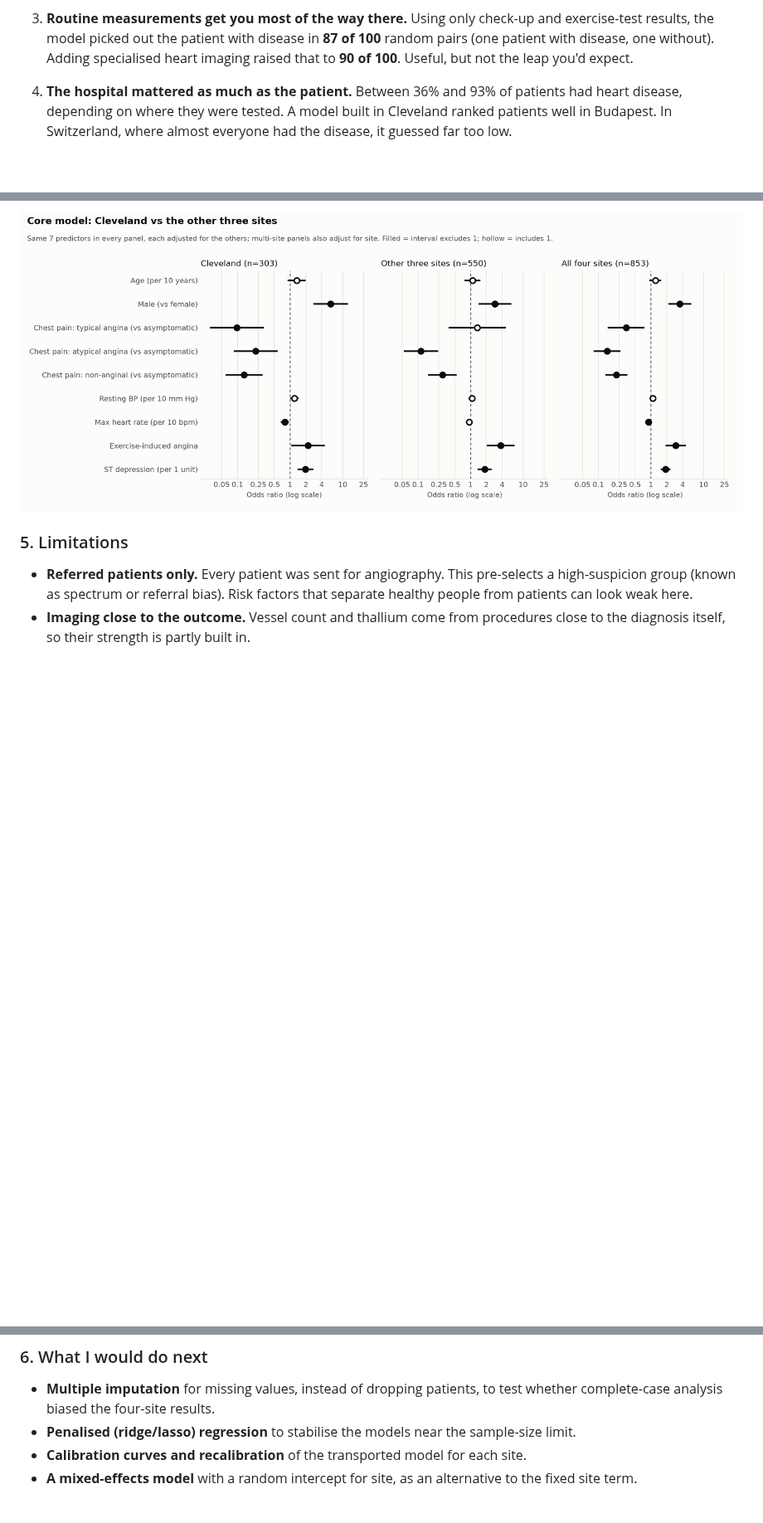
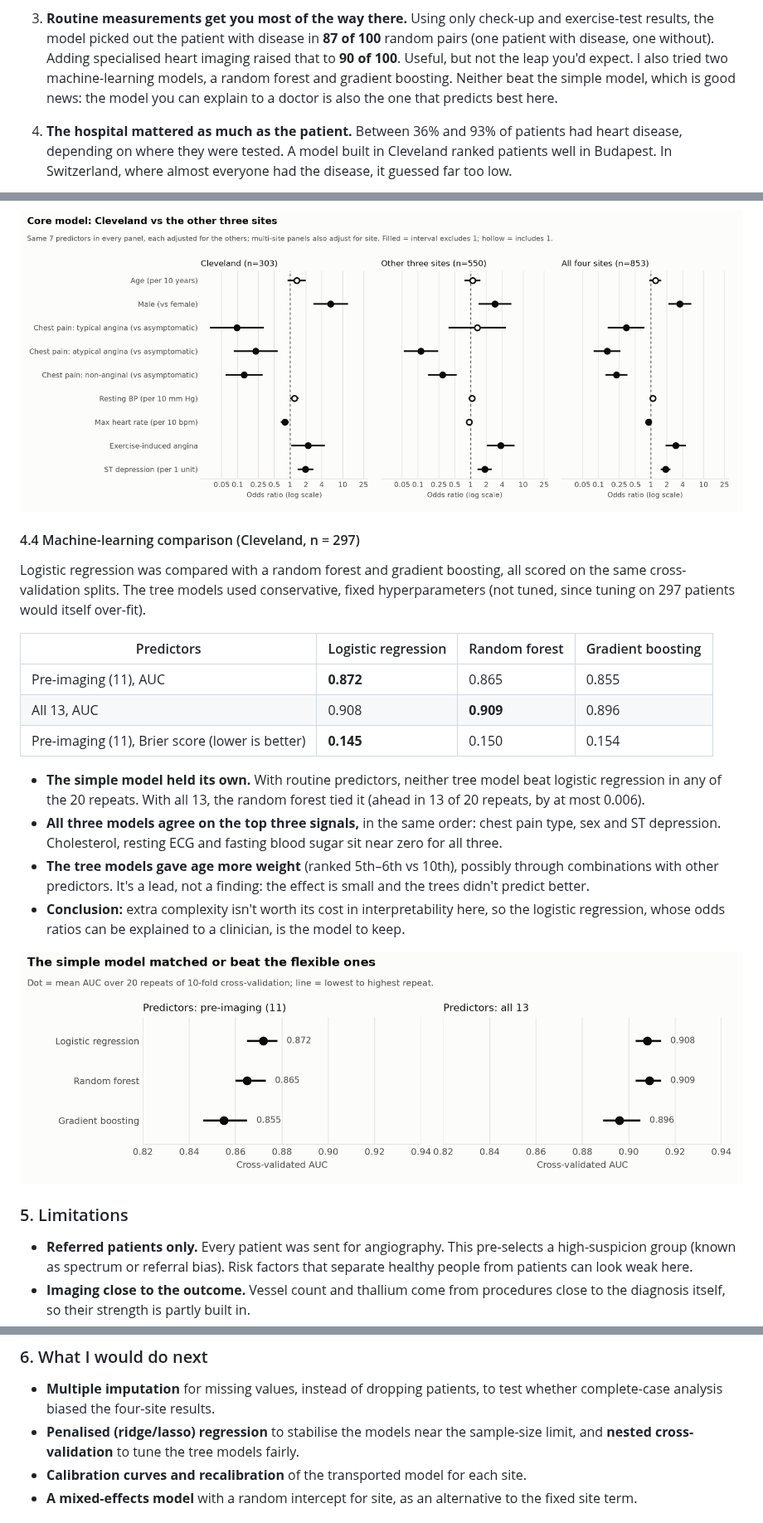
Before and after one commit to Chippermeister/UCI-heart-disease-analysis, a Markdown page: reports/REPORT.md, 3 parts joined by grey strips. Shown at 83% size. Rendered like a GitHub page; pictures changed too: reports/figures/model_comparison_auc.png (added); blank space fills up the shorter version.

Commit message:
Add machine-learning model comparison (notebook 07)
Compares logistic regression with a random forest and gradient boosting
on the 297 complete Cleveland cases, using identical 20x repeated
stratified 10-fold splits, scikit-learn pipelines (preprocessing fitted
inside each fold), fixed conservative hyperparameters, AUC and Brier
score, calibration curves and permutation importance on held-out folds.
Logistic regression matches or beats both tree models, and all three
rank chest pain type, sex and ST depression as the top signals. The
report gains a methods row, section 4.4 and a notebook entry.

Co-Authored-By: Claude Opus 5.5 <noreply@anthropic.com>
Claude-Session: https://claude.ai/code/session_01KQiW8AJodBDLdUHqMN24Ub

```diff
--- a/reports/REPORT.md
+++ b/reports/REPORT.md
@@ -38,7 +38,10 @@ found. And whether the answer survives a move to a different hospital.
    check-up and exercise-test results, the model picked out the patient with
    disease in **87 of 100** random pairs (one patient with disease, one
    without). Adding specialised heart imaging raised that to **90 of 100**.
-   Useful, but not the leap you'd expect.
+   Useful, but not the leap you'd expect. I also tried two
+   machine-learning models, a random forest and gradient boosting. Neither
+   beat the simple model, which is good news: the model you can explain to a
+   doctor is also the one that predicts best here.
 
 4. **The hospital mattered as much as the patient.** Between 36% and 93% of
    patients had heart disease, depending on where they were tested. A model
@@ -195,6 +199,34 @@ risk levels right (calibration) are separate properties.
 
 ![Four-site comparison](figures/four_site_odds_ratios.png)
 
+#### 4.4 Machine-learning comparison (Cleveland, n = 297)
+
+Logistic regression was compared with a random forest and gradient boosting,
+all scored on the same cross-validation splits. The tree models used
+conservative, fixed hyperparameters (not tuned, since tuning on 297 patients
+would itself over-fit).
+
+| Predictors | Logistic regression | Random forest | Gradient boosting |
+|---|---|---|---|
+| Pre-imaging (11), AUC | **0.872** | 0.865 | 0.855 |
+| All 13, AUC | 0.908 | **0.909** | 0.896 |
+| Pre-imaging (11), Brier score (lower is better) | **0.145** | 0.150 | 0.154 |
+
+- **The simple model held its own.** With routine predictors, neither tree
+  model beat logistic regression in any of the 20 repeats. With all 13, the
+  random forest tied it (ahead in 13 of 20 repeats, by at most 0.006).
+- **All three models agree on the top three signals,** in the same order:
+  chest pain type, sex and ST depression. Cholesterol, resting ECG and fasting
+  blood sugar sit near zero for all three.
+- **The tree models gave age more weight** (ranked 5th–6th vs 10th), possibly
+  through combinations with other predictors. It's a lead, not a finding: the
+  effect is small and the trees didn't predict better.
+- **Conclusion:** extra complexity isn't worth its cost in interpretability
+  here, so the logistic regression, whose odds ratios can be explained to a
+  clinician, is the model to keep.
+
+![Model comparison](figures/model_comparison_auc.png)
+
 ### 5. Limitations
 
 - **Referred patients only.** Every patient was sent for angiography. This
@@ -216,7 +248,8 @@ risk levels right (calibration) are separate properties.
 - **Multiple imputation** for missing values, instead of dropping patients,
   to test whether complete-case analysis biased the four-site results.
 - **Penalised (ridge/lasso) regression** to stabilise the models near the
-  sample-size limit.
+  sample-size limit, and **nested cross-validation** to tune the tree models
+  fairly.
 - **Calibration curves and recalibration** of the transported model for each site.
 - **A mixed-effects model** with a random intercept for site, as an
   alternative to the fixed site term.
```
Also changed, not shown: other parts of reports/REPORT.md (+2 -0 lines), reports/figures/model_comparison_calibration.png (added), reports/figures/model_comparison_importance.png (added), 2 other files.
